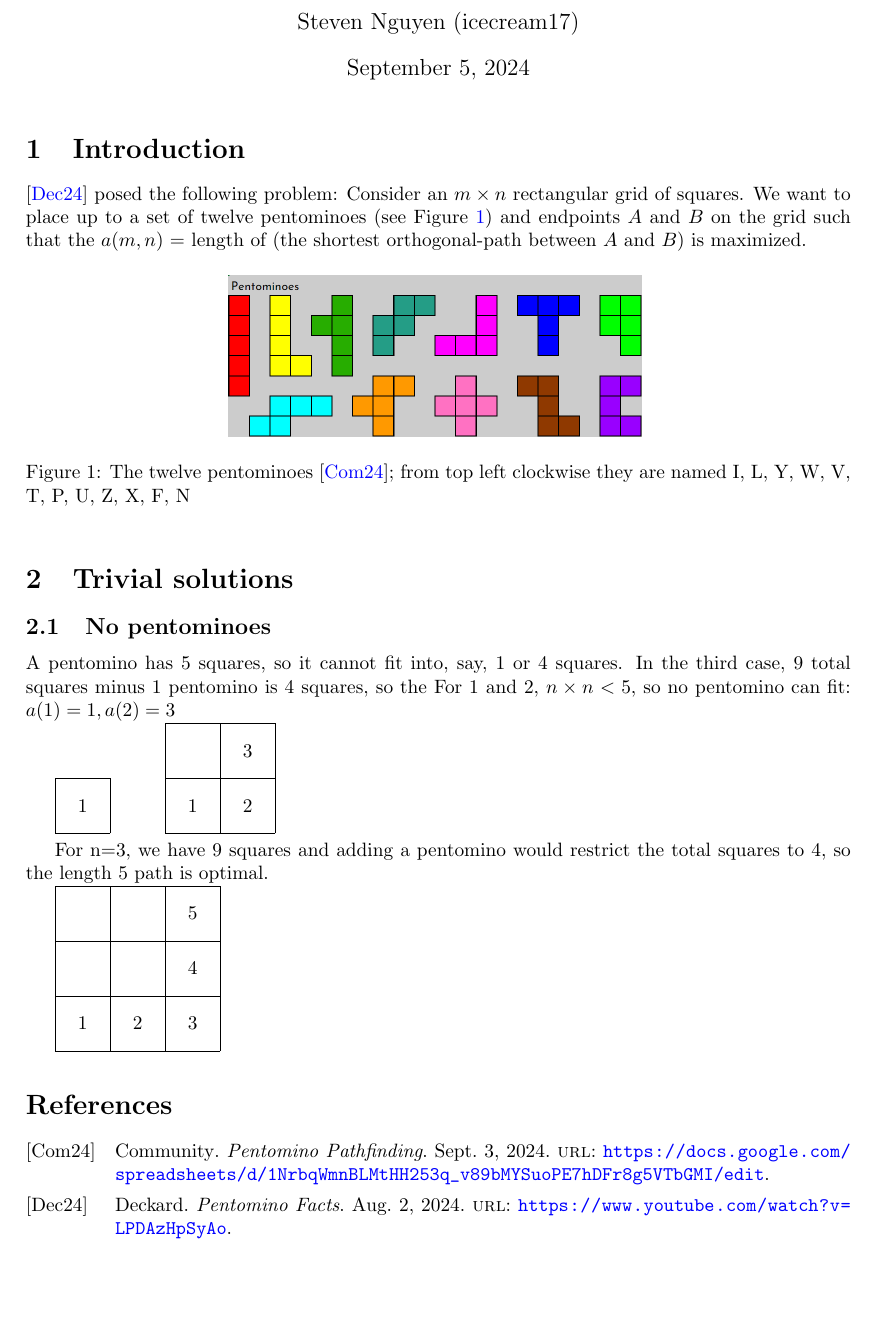
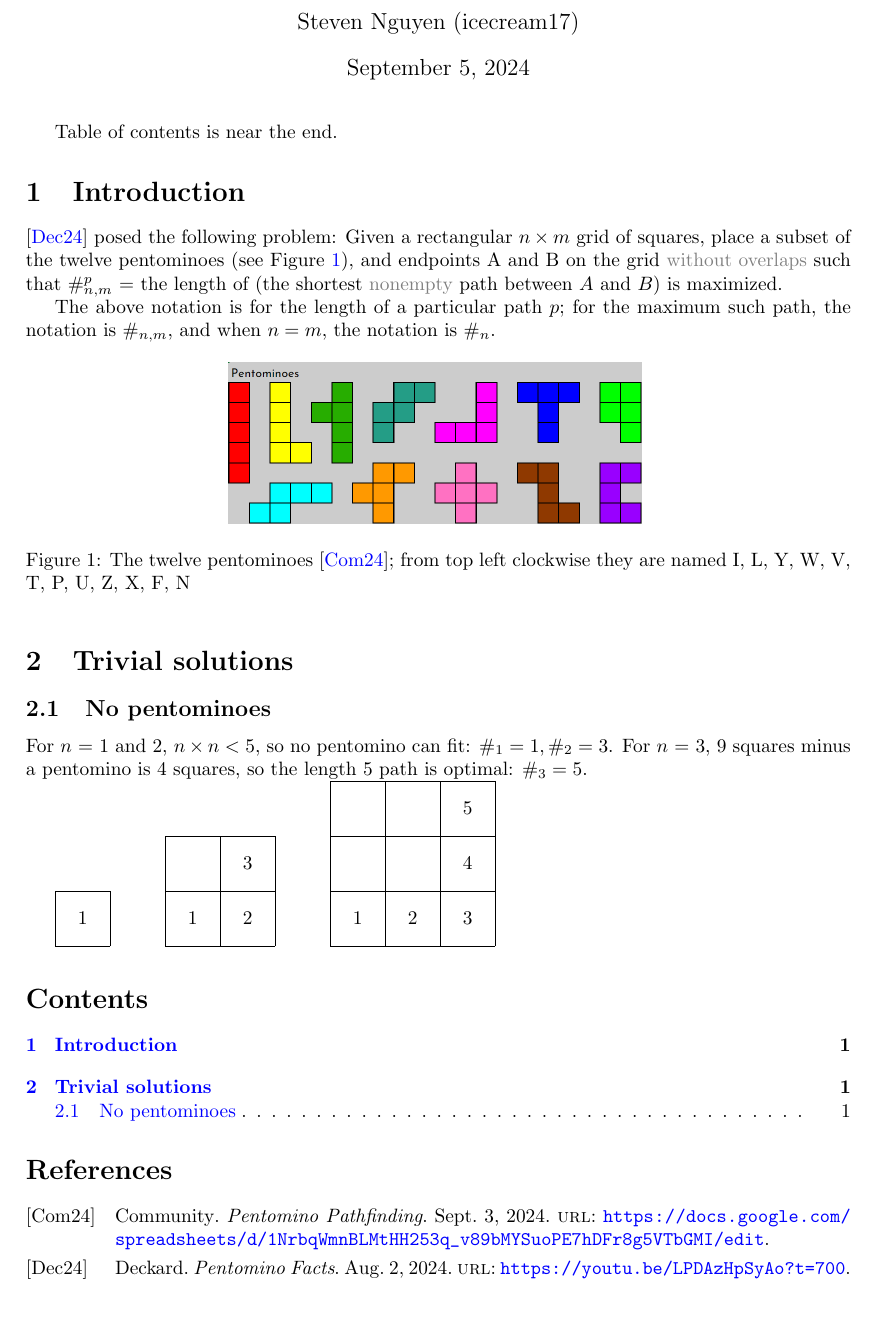
Before and after one commit to icecream17/minopathfinding, a LaTeX document (main.tex): part of the page, cut so that both start at the same text. Compiled offline with pdfLaTeX.

Commit message:
update; fix #1

```diff
--- a/main.tex
+++ b/main.tex
@@ -5,14 +5,17 @@
 
 \usepackage{amsmath}
 \usepackage{graphicx}
+\usepackage{xcolor}
 \usepackage[colorlinks=true, allcolors=blue]{hyperref}
 
+\usepackage{csquotes} % recommended to fix warning
 \usepackage[style=alphabetic]{biblatex}
-\addbibresource{sample.bib}
+\addbibresource{sources.bib}
 
 \usepackage{float}
 
 \usepackage{tikz}
+\usetikzlibrary{matrix, positioning}
 
 \title{Pentomino Pathfinding}
 \author{Steven Nguyen (icecream17)}
@@ -20,15 +23,17 @@
 \begin{document}
 \maketitle
 
+Table of contents is near the end.
 % \begin{abstract}
 % Your abstract.
 % \end{abstract}
 
 \section{Introduction}
 
-\cite{deckard1} posed the following problem: Consider an $m \times n$ rectangular grid of squares.
-We want to place up to a set of twelve pentominoes (see Figure \ref{fig:pentominoes}) and endpoints $A$ and $B$
-on the grid such that the $a(m, n)$ = length of (the shortest orthogonal-path between $A$ and $B$) is maximized.
+\cite{v1} posed the following problem: Given a rectangular $n \times m$ grid of squares,
+place a subset of the twelve pentominoes (see Figure \ref{fig:pentominoes}), and endpoints A and B on the grid \textcolor{gray}{without overlaps} such that $\#^{p}_{n, m}$ = the length of (the shortest \textcolor{gray}{nonempty} path between $A$ and $B$) is maximized.
+
+The above notation is for the length of a particular path $p$; for the maximum such path, the notation is $\#_{n, m}$, and when $n = m$, the notation is $\#_n$.
 
 \begin{figure}[!h]
     \centering
@@ -42,8 +47,8 @@ on the grid such that the $a(m, n)$ = length of (the shortest orthogonal-path be
 
 \subsection{No pentominoes}
 
-A pentomino has 5 squares, so it cannot fit into, say, 1 or 4 squares. In the third case, 9 total squares minus 1 pentomino is 4 squares, so the
-For 1 and 2, $n \times n < 5$, so no pentomino can fit: $a(1) = 1, a(2) = 3$
+For $n$ = 1 and 2, $n \times n < 5$, so no pentomino can fit: $\#_1 = 1, \#_2 = 3$.
+For $n$ = 3, 9 squares minus a pentomino is 4 squares, so the length 5 path is optimal: $\#_3 = 5$.
 
 \begin{tikzpicture}
 \draw[step=1cm,black,very thin] (0,0) grid (1,1);
@@ -53,17 +58,13 @@ For 1 and 2, $n \times n < 5$, so no pentomino can fit: $a(1) = 1, a(2) = 3$
 \draw (2.5,0.5) node{1};
 \draw (3.5,0.5) node{2};
 \draw (3.5,1.5) node{3};
-\end{tikzpicture}
 
-For n=3, we have 9 squares and adding a pentomino would restrict the total squares to 4, so the length 5 path is optimal.
-
-\begin{tikzpicture}
-\draw[step=1cm,black,very thin] (0,0) grid (3,3);
-\draw (0.5,0.5) node{1};
-\draw (1.5,0.5) node{2};
-\draw (2.5,0.5) node{3};
-\draw (2.5,1.5) node{4};
-\draw (2.5,2.5) node{5};
+\draw[step=1cm,black,very thin] (5,0) grid (8,3);
+\draw (5.5,0.5) node{1};
+\draw (6.5,0.5) node{2};
+\draw (7.5,0.5) node{3};
+\draw (7.5,1.5) node{4};
+\draw (7.5,2.5) node{5};
 \end{tikzpicture}
 
 % \subsection{How to include Figures}
@@ -138,6 +139,8 @@ For n=3, we have 9 squares and adding a pentomino would restrict the total squar
 
 % We hope you find Overleaf useful, and do take a look at our \href{https://www.overleaf.com/learn}{help library} for more tutorials and user guides! Please also let us know if you have any feedback using the Contact Us link at the bottom of the Overleaf menu --- or use the contact form at \url{https://www.overleaf.com/contact}.
 
+\tableofcontents
+
 \printbibliography
 
 \end{document}
```
Also changed, not shown: sample.bib (deleted, +0 -20 lines), main.bbl, main.pdf, 7 other files.
